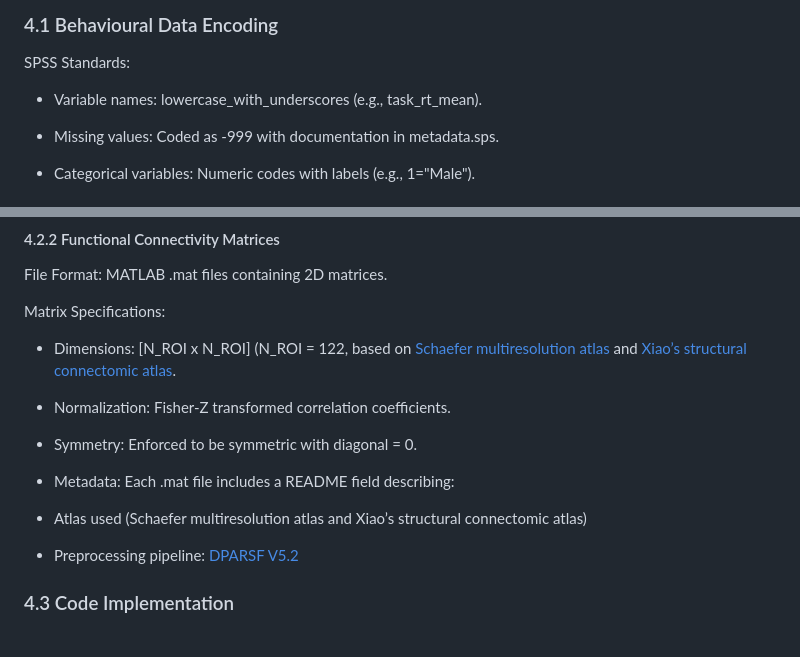
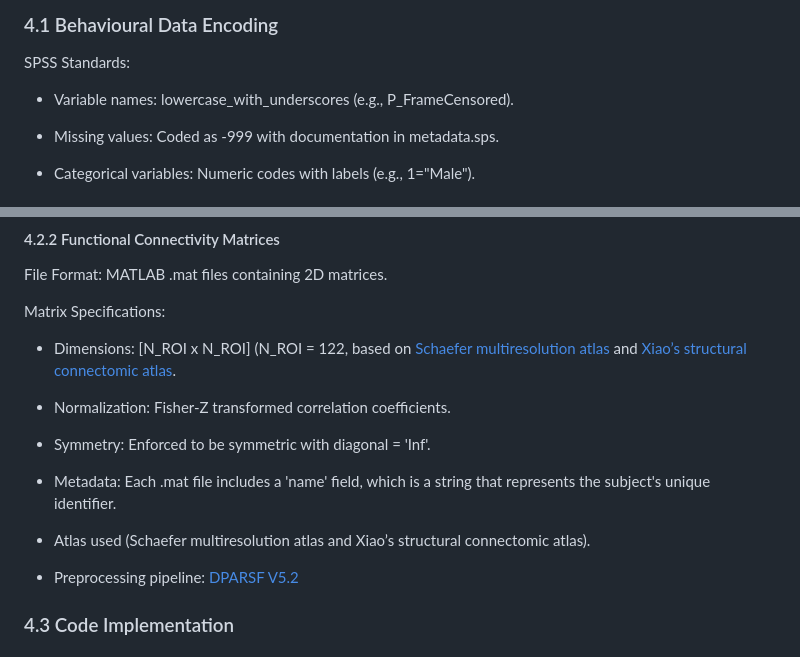
Before and after one commit to Xiang-Wangs/MDD-Subtyping, a Markdown page: LICENSE.md, 2 parts joined by grey strips. GitHub-like rendering.

```diff
--- a/LICENSE.md
+++ b/LICENSE.md
@@ -91,7 +91,7 @@ All distributed copies must retain this license and original package licenses.
 
 SPSS Standards:
 
-* Variable names: lowercase_with_underscores (e.g., task_rt_mean).
+* Variable names: lowercase_with_underscores (e.g., P_FrameCensored).
 
 * Missing values: Coded as -999 with documentation in metadata.sps.
 
@@ -121,11 +121,11 @@ Matrix Specifications:
 
 * Normalization: Fisher-Z transformed correlation coefficients.
 
-* Symmetry: Enforced to be symmetric with diagonal = 0.
+* Symmetry: Enforced to be symmetric with diagonal = 'Inf'.
 
-* Metadata: Each .mat file includes a README field describing:
+* Metadata: Each .mat file includes a 'name' field, which is a string that represents the subject's unique identifier.
 
-* Atlas used (Schaefer multiresolution atlas and  Xiao’s structural connectomic atlas)
+* Atlas used (Schaefer multiresolution atlas and  Xiao’s structural connectomic atlas).
 
 * Preprocessing pipeline: [DPARSF V5.2](https://rfmri.org/DPABI)
 
```
Also changed, not shown: other parts of LICENSE.md (+1 -1 lines).
